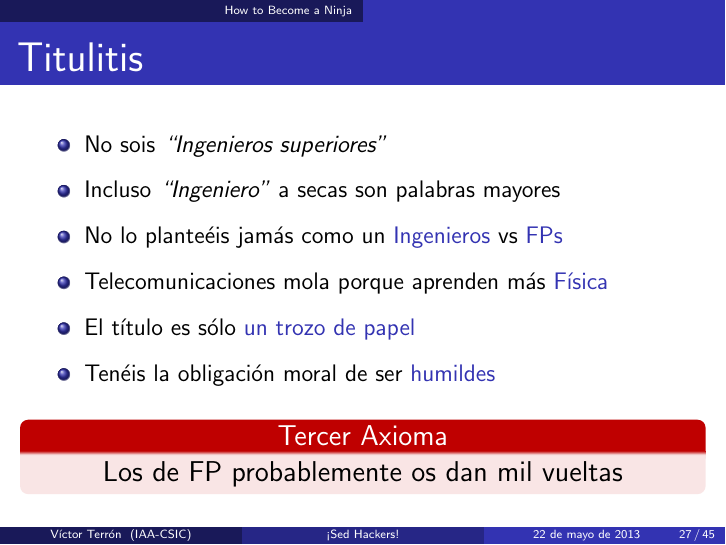
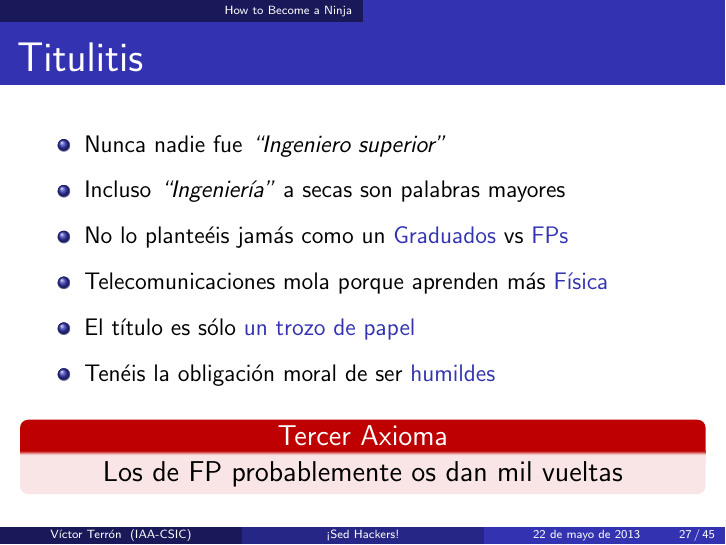
Before and after one commit to vterron/sed-hackers, LaTeX slides (sed-hackers.tex): page 27 of 45. Compiled offline with pdfLaTeX; a LaTeX package or settings file that is missing is left out.

Commit message:
The degree is now called Bachelor in Computer Engineering

```diff
--- a/sed-hackers.tex
+++ b/sed-hackers.tex
@@ -356,9 +356,9 @@
 
 \begin{frame}{Titulitis}
   \begin{itemize}
-    \item No sois \emph{``Ingenieros superiores''}
-    \item Incluso \emph{``Ingeniero''} a secas son palabras mayores
-    \item No lo planteéis jamás como un \structure{Ingenieros} vs
+    \item Nunca nadie fue \emph{``Ingeniero superior''}
+    \item Incluso \emph{``Ingeniería''} a secas son palabras mayores
+    \item No lo planteéis jamás como un \structure{Graduados} vs
       \structure{FPs}
     \item Telecomunicaciones mola porque aprenden más \structure{Física}
     \item El título es sólo \structure{un trozo de papel}
```
